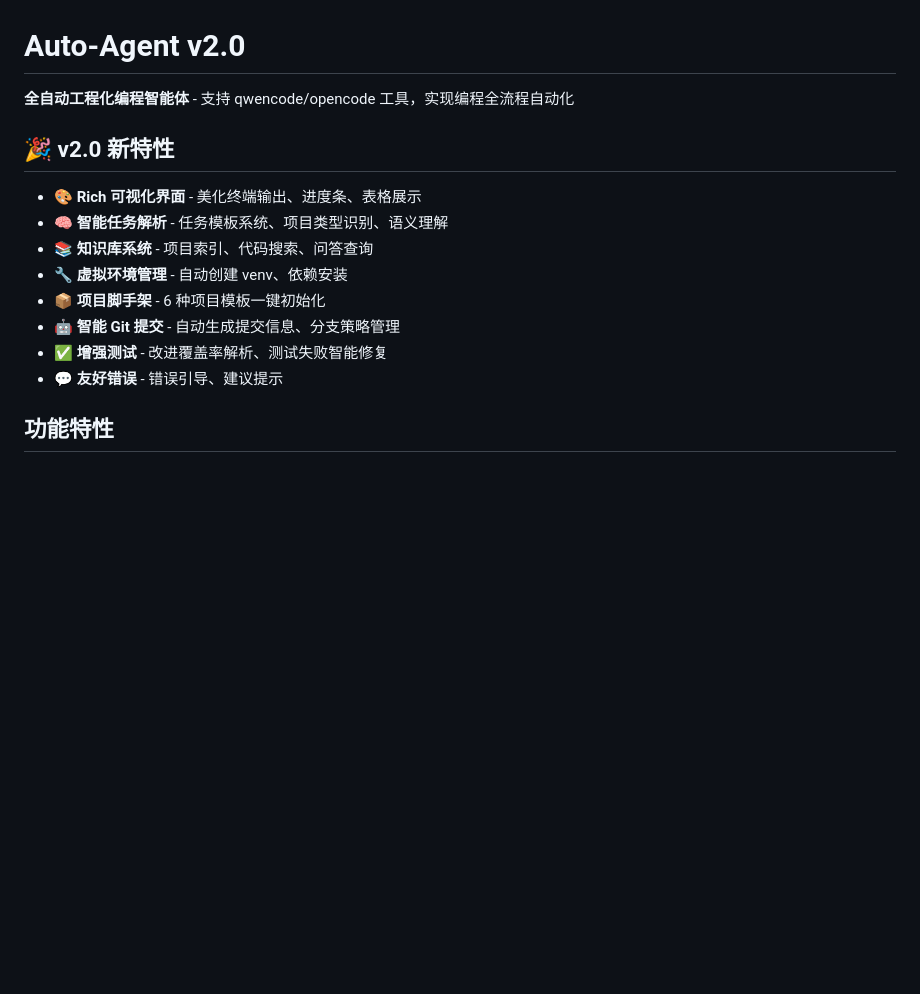
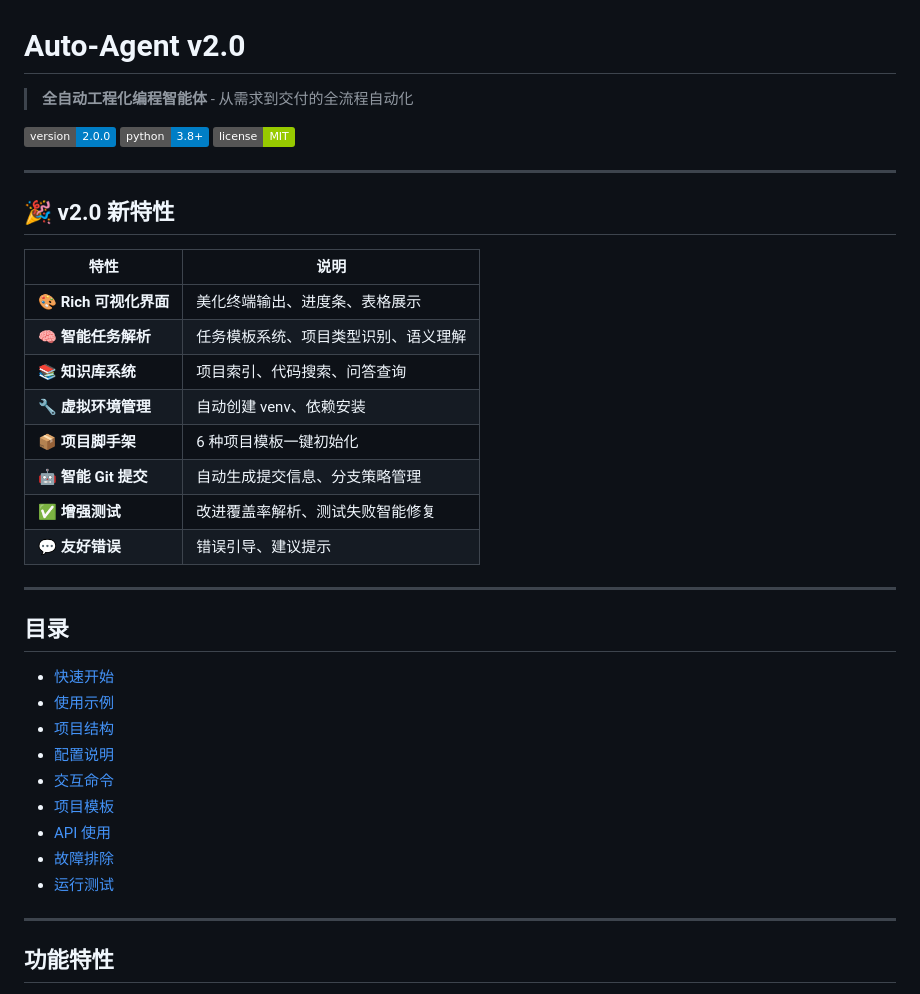
Before and after one commit to yangfanconan/auto-agent, a Markdown page: README.md, the part around the change. GitHub-like rendering; badges without logos; blank space fills up the shorter version.

Commit message:
docs: 优化 README 格式，添加徽章和目录导航
Co-authored-by: Qwen-Coder <qwen-coder@alibabacloud.com>

```diff
--- a/README.md
+++ b/README.md
@@ -1,17 +1,41 @@
 # Auto-Agent v2.0
 
-**全自动工程化编程智能体** - 支持 qwencode/opencode 工具，实现编程全流程自动化
+> **全自动工程化编程智能体** - 从需求到交付的全流程自动化
+
+[![Version](https://img.shields.io/badge/version-2.0.0-blue.svg)](https://github.com/yangfanconan/auto-agent)
+[![Python](https://img.shields.io/badge/python-3.8+-blue.svg)](https://www.python.org/)
+[![License](https://img.shields.io/badge/license-MIT-green.svg)](LICENSE)
+
+---
 
 ## 🎉 v2.0 新特性
 
-- 🎨 **Rich 可视化界面** - 美化终端输出、进度条、表格展示
-- 🧠 **智能任务解析** - 任务模板系统、项目类型识别、语义理解
-- 📚 **知识库系统** - 项目索引、代码搜索、问答查询
-- 🔧 **虚拟环境管理** - 自动创建 venv、依赖安装
-- 📦 **项目脚手架** - 6 种项目模板一键初始化
-- 🤖 **智能 Git 提交** - 自动生成提交信息、分支策略管理
-- ✅ **增强测试** - 改进覆盖率解析、测试失败智能修复
-- 💬 **友好错误** - 错误引导、建议提示
+| 特性 | 说明 |
+|------|------|
+| 🎨 **Rich 可视化界面** | 美化终端输出、进度条、表格展示 |
+| 🧠 **智能任务解析** | 任务模板系统、项目类型识别、语义理解 |
+| 📚 **知识库系统** | 项目索引、代码搜索、问答查询 |
+| 🔧 **虚拟环境管理** | 自动创建 venv、依赖安装 |
+| 📦 **项目脚手架** | 6 种项目模板一键初始化 |
+| 🤖 **智能 Git 提交** | 自动生成提交信息、分支策略管理 |
+| ✅ **增强测试** | 改进覆盖率解析、测试失败智能修复 |
+| 💬 **友好错误** | 错误引导、建议提示 |
+
+---
+
+## 目录
+
+- [快速开始](#快速开始)
+- [使用示例](#使用示例)
+- [项目结构](#项目结构)
+- [配置说明](#配置说明)
+- [交互命令](#交互模式命令)
+- [项目模板](#项目模板)
+- [API 使用](#api-使用)
+- [故障排除](#故障排除)
+- [运行测试](#运行测试)
+
+---
 
 ## 功能特性
 
```
